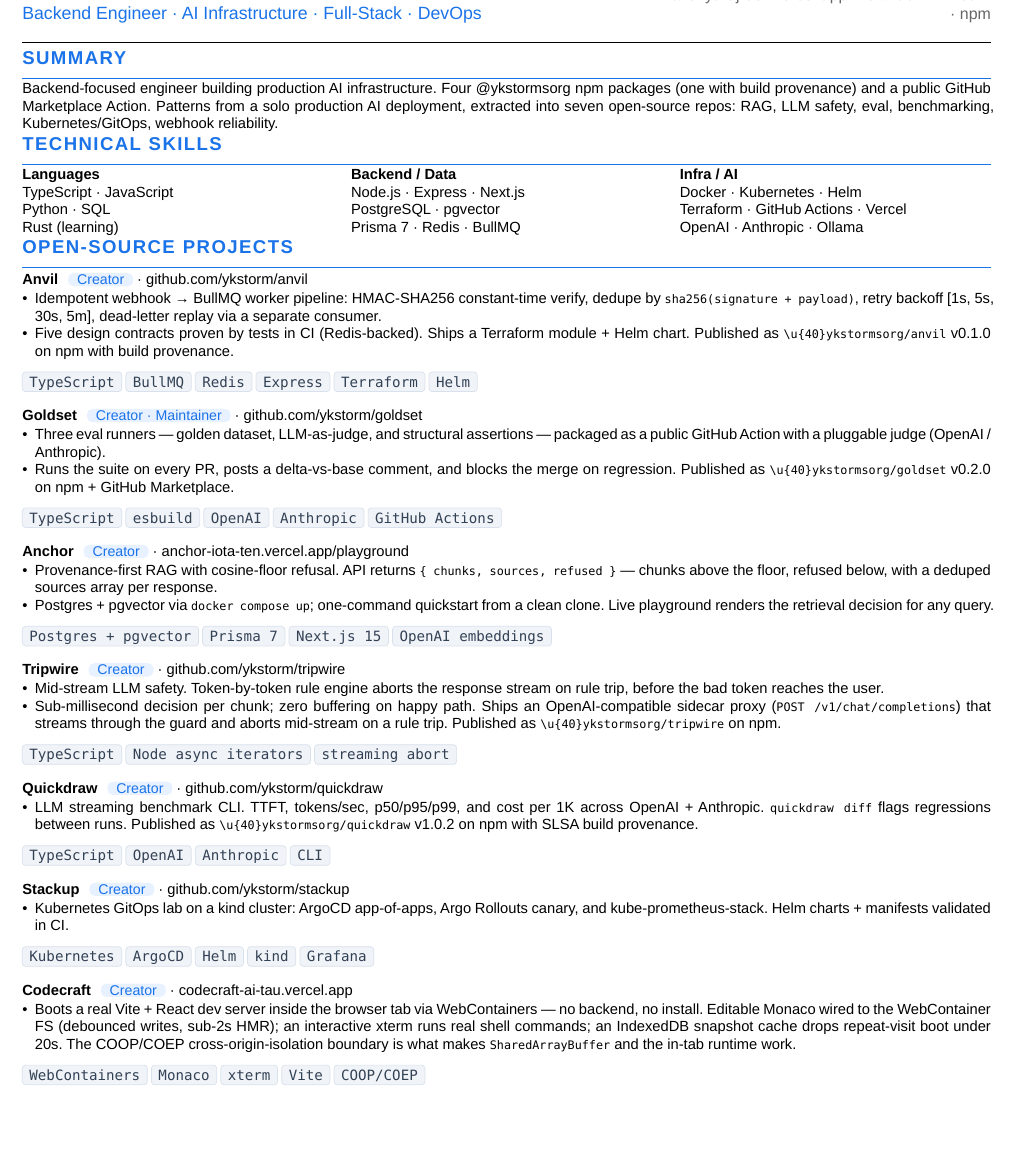
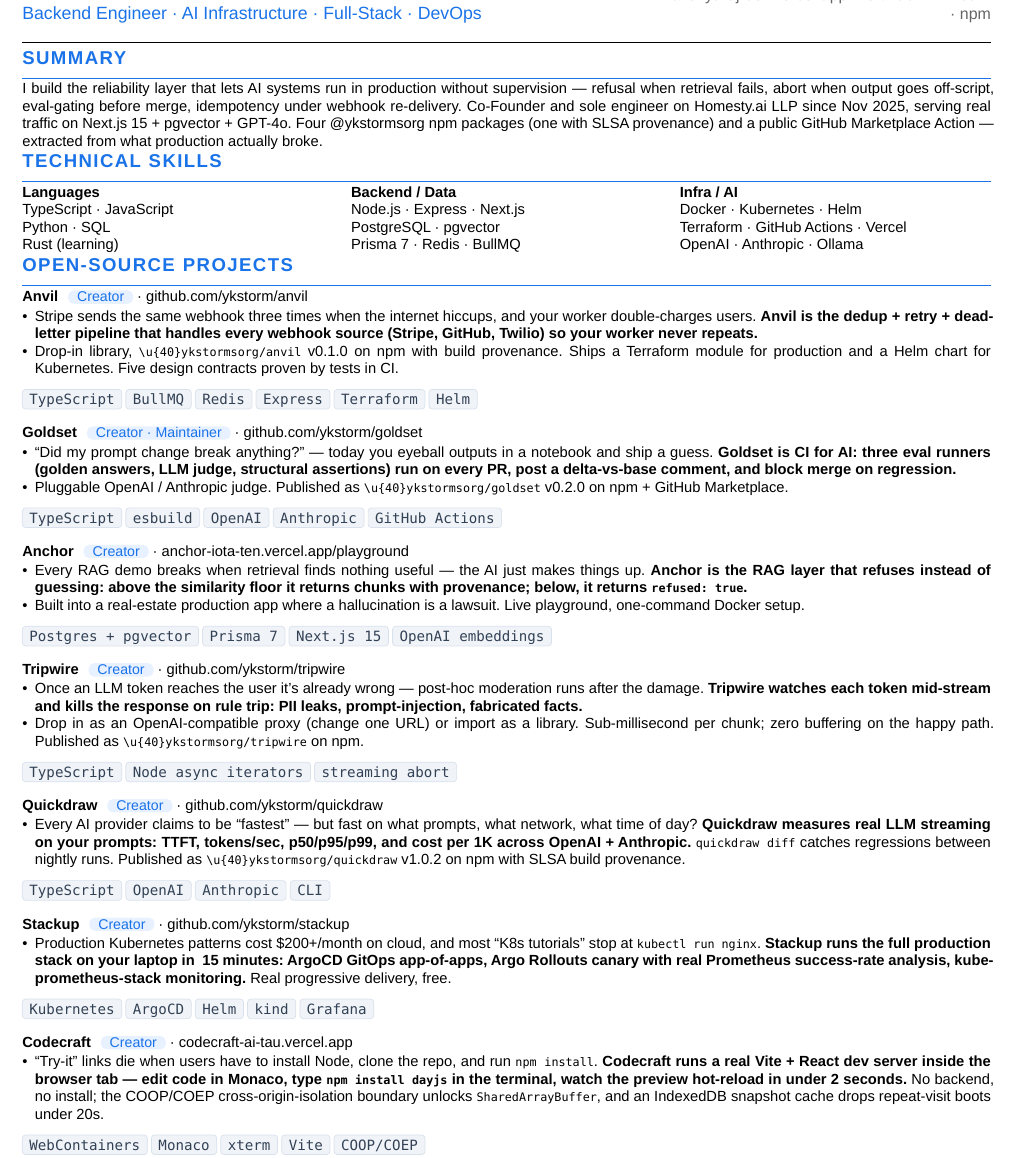
Before and after one commit to ykstorm/resume, a Typst document (resume.typ): part of page 1 of 2, cut so that both start at the same text, the shorter picture padded with empty space. Compiled offline with Typst 0.15.

Commit message:
Rewrite resume to product-pitch framing (problem → product → proof)

```diff
--- a/resume.typ
+++ b/resume.typ
@@ -51,7 +51,7 @@
 
 == Summary
 
-Backend-focused engineer building production AI infrastructure. Four #link("https://www.npmjs.com/~ykstormsorg")[\u{40}ykstormsorg] npm packages (one with build provenance) and a public #link("https://github.com/marketplace/actions/goldset")[GitHub Marketplace Action]. Patterns from a solo production AI deployment, extracted into seven open-source repos: RAG, LLM safety, eval, benchmarking, Kubernetes/GitOps, webhook reliability.
+I build the reliability layer that lets AI systems run in production without supervision — refusal when retrieval fails, abort when output goes off-script, eval-gating before merge, idempotency under webhook re-delivery. Co-Founder and sole engineer on Homesty.ai LLP since Nov 2025, serving real traffic on Next.js 15 + pgvector + GPT-4o. Four #link("https://www.npmjs.com/~ykstormsorg")[\u{40}ykstormsorg] npm packages (one with SLSA provenance) and a public #link("https://github.com/marketplace/actions/goldset")[GitHub Marketplace Action] — extracted from what production actually broke.
 
 == Technical Skills
 
@@ -81,39 +81,39 @@
 == Open-Source Projects
 
 #project-header("Anvil", "Creator") · #link("https://github.com/ykstorm/anvil")[github.com/ykstorm/anvil]
-- Idempotent webhook → BullMQ worker pipeline: HMAC-SHA256 constant-time verify, dedupe by `sha256(signature + payload)`, retry backoff [1s, 5s, 30s, 5m], dead-letter replay via a separate consumer.
-- Five design contracts proven by tests in CI (Redis-backed). Ships a Terraform module + Helm chart. Published as `\u{40}ykstormsorg/anvil` v0.1.0 on npm with build provenance.
+- Stripe sends the same webhook three times when the internet hiccups, and your worker double-charges users. *Anvil is the dedup + retry + dead-letter pipeline that handles every webhook source (Stripe, GitHub, Twilio) so your worker never repeats.*
+- Drop-in library, `\u{40}ykstormsorg/anvil` v0.1.0 on npm with build provenance. Ships a Terraform module for production and a Helm chart for Kubernetes. Five design contracts proven by tests in CI.
 #h(0pt) #tag[TypeScript] #tag[BullMQ] #tag[Redis] #tag[Express] #tag[Terraform] #tag[Helm]
 #v(0.1em)
 #project-header("Goldset", "Creator · Maintainer") · #link("https://github.com/ykstorm/goldset")[github.com/ykstorm/goldset]
-- Three eval runners — golden dataset, LLM-as-judge, and structural assertions — packaged as a public GitHub Action with a pluggable judge (OpenAI / Anthropic).
-- Runs the suite on every PR, posts a delta-vs-base comment, and blocks the merge on regression. Published as `\u{40}ykstormsorg/goldset` v0.2.0 on npm + GitHub Marketplace.
+- "Did my prompt change break anything?" — today you eyeball outputs in a notebook and ship a guess. *Goldset is CI for AI: three eval runners (golden answers, LLM judge, structural assertions) run on every PR, post a delta-vs-base comment, and block merge on regression.*
+- Pluggable OpenAI / Anthropic judge. Published as `\u{40}ykstormsorg/goldset` v0.2.0 on npm + GitHub Marketplace.
 #h(0pt) #tag[TypeScript] #tag[esbuild] #tag[OpenAI] #tag[Anthropic] #tag[GitHub Actions]
 #v(0.1em)
 #project-header("Anchor", "Creator") · #link("https://anchor-iota-ten.vercel.app/playground")[anchor-iota-ten.vercel.app/playground]
-- Provenance-first RAG with cosine-floor refusal. API returns `{ chunks, sources, refused }` — chunks above the floor, refused below, with a deduped sources array per response.
-- Postgres + pgvector via `docker compose up`; one-command quickstart from a clean clone. Live playground renders the retrieval decision for any query.
+- Every RAG demo breaks when retrieval finds nothing useful — the AI just makes things up. *Anchor is the RAG layer that refuses instead of guessing: above the similarity floor it returns chunks with provenance; below, it returns `refused: true`.*
+- Built into a real-estate production app where a hallucination is a lawsuit. Live playground, one-command Docker setup.
 #h(0pt) #tag[Postgres + pgvector] #tag[Prisma 7] #tag[Next.js 15] #tag[OpenAI embeddings]
 
 #v(0.1em)
 #project-header("Tripwire", "Creator") · #link("https://github.com/ykstorm/tripwire")[github.com/ykstorm/tripwire]
-- Mid-stream LLM safety. Token-by-token rule engine aborts the response stream on rule trip, before the bad token reaches the user.
-- Sub-millisecond decision per chunk; zero buffering on happy path. Ships an OpenAI-compatible sidecar proxy (`POST /v1/chat/completions`) that streams through the guard and aborts mid-stream on a rule trip. Published as `\u{40}ykstormsorg/tripwire` on npm.
+- Once an LLM token reaches the user it's already wrong — post-hoc moderation runs after the damage. *Tripwire watches each token mid-stream and kills the response on rule trip: PII leaks, prompt-injection, fabricated facts.*
+- Drop in as an OpenAI-compatible proxy (change one URL) or import as a library. Sub-millisecond per chunk; zero buffering on the happy path. Published as `\u{40}ykstormsorg/tripwire` on npm.
 #h(0pt) #tag[TypeScript] #tag[Node async iterators] #tag[streaming abort]
 
 #v(0.1em)
 #project-header("Quickdraw", "Creator") · #link("https://github.com/ykstorm/quickdraw")[github.com/ykstorm/quickdraw]
-- LLM streaming benchmark CLI. TTFT, tokens/sec, p50/p95/p99, and cost per 1K across OpenAI + Anthropic. `quickdraw diff` flags regressions between runs. Published as `\u{40}ykstormsorg/quickdraw` v1.0.2 on npm with SLSA build provenance.
+- Every AI provider claims to be "fastest" — but fast on what prompts, what network, what time of day? *Quickdraw measures real LLM streaming on your prompts: TTFT, tokens/sec, p50/p95/p99, and cost per 1K across OpenAI + Anthropic.* `quickdraw diff` catches regressions between nightly runs. Published as `\u{40}ykstormsorg/quickdraw` v1.0.2 on npm with SLSA build provenance.
 #h(0pt) #tag[TypeScript] #tag[OpenAI] #tag[Anthropic] #tag[CLI]
 
 #v(0.1em)
 #project-header("Stackup", "Creator") · #link("https://github.com/ykstorm/stackup")[github.com/ykstorm/stackup]
-- Kubernetes GitOps lab on a kind cluster: ArgoCD app-of-apps, Argo Rollouts canary, and kube-prometheus-stack. Helm charts + manifests validated in CI.
+- Production Kubernetes patterns cost \$200+/month on cloud, and most "K8s tutorials" stop at `kubectl run nginx`. *Stackup runs the full production stack on your laptop in ~15 minutes: ArgoCD GitOps app-of-apps, Argo Rollouts canary with real Prometheus success-rate analysis, kube-prometheus-stack monitoring.* Real progressive delivery, free.
 #h(0pt) #tag[Kubernetes] #tag[ArgoCD] #tag[Helm] #tag[kind] #tag[Grafana]
 
 #v(0.1em)
 #project-header("Codecraft", "Creator") · #link("https://codecraft-ai-tau.vercel.app")[codecraft-ai-tau.vercel.app]
-- Boots a real Vite + React dev server inside the browser tab via WebContainers — no backend, no install. Editable Monaco wired to the WebContainer FS (debounced writes, sub-2s HMR); an interactive xterm runs real shell commands; an IndexedDB snapshot cache drops repeat-visit boot under 20s. The COOP/COEP cross-origin-isolation boundary is what makes `SharedArrayBuffer` and the in-tab runtime work.
+- "Try-it" links die when users have to install Node, clone the repo, and run `npm install`. *Codecraft runs a real Vite + React dev server inside the browser tab — edit code in Monaco, type `npm install dayjs` in the terminal, watch the preview hot-reload in under 2 seconds.* No backend, no install; the COOP/COEP cross-origin-isolation boundary unlocks `SharedArrayBuffer`, and an IndexedDB snapshot cache drops repeat-visit boots under 20s.
 #h(0pt) #tag[WebContainers] #tag[Monaco] #tag[xterm] #tag[Vite] #tag[COOP/COEP]
 
 == Experience
```
